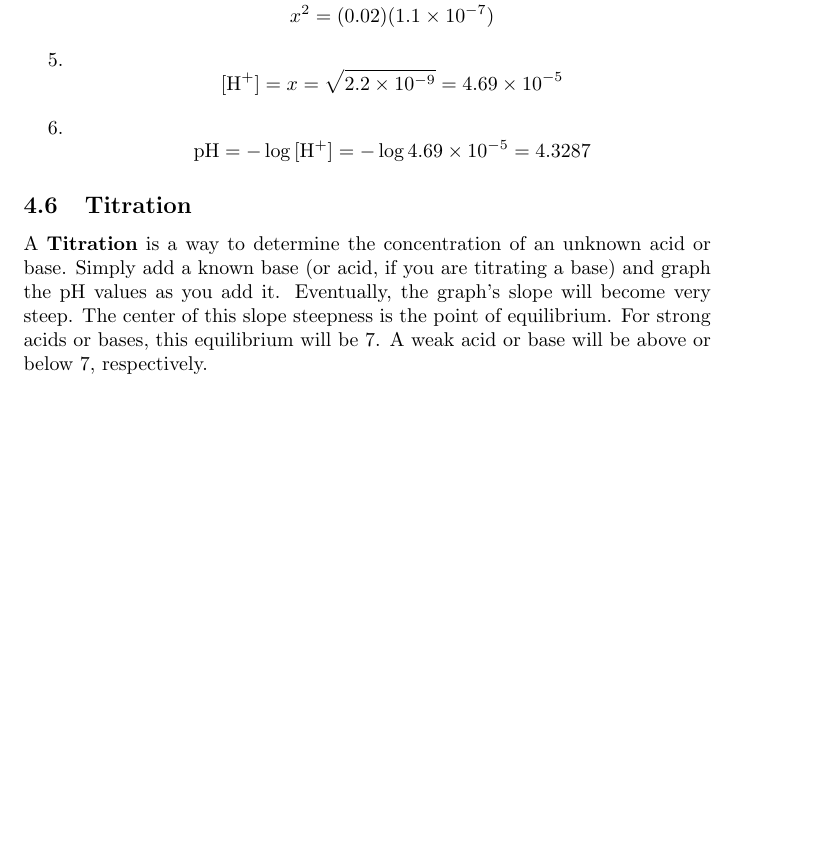
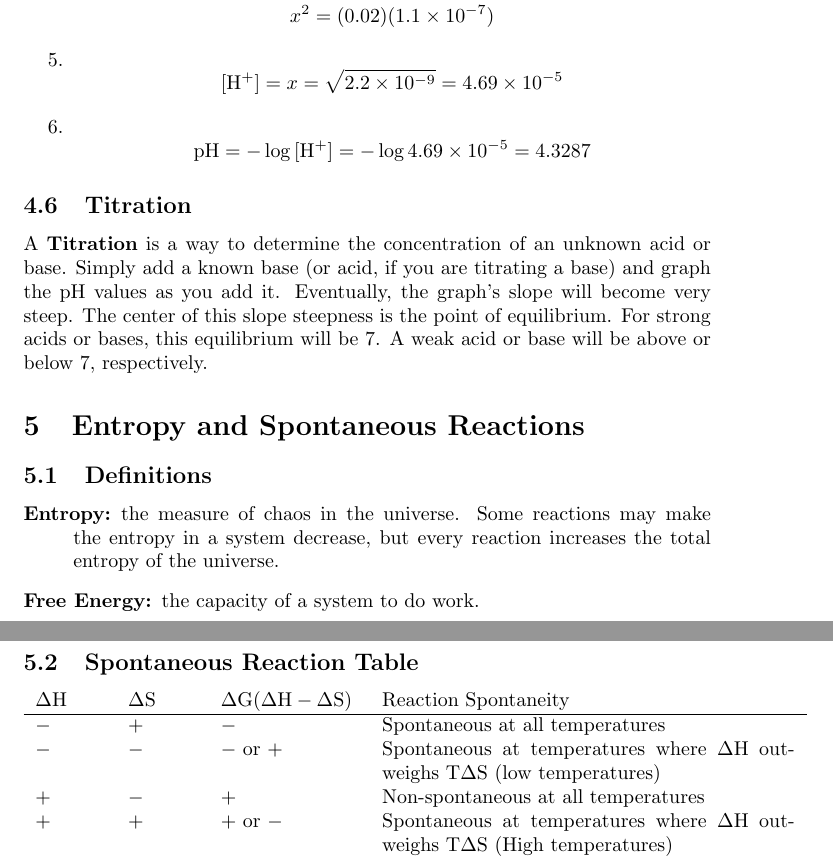
Before and after one commit to AnthonySuper/AP-Chemistry-Study-Guide, a LaTeX document (fullstudy.tex): part of page 6 of 6 before the commit and two parts of pages 6 and 7 of 7 after it, the two joined at a grey line, cut so that both start at the same text, the shorter picture padded with empty space. Compiled offline with pdfLaTeX.

Commit message:
I did stuff

```diff
--- a/fullstudy.tex
+++ b/fullstudy.tex
@@ -187,4 +188,20 @@ Equilibrium & $ 0.020 - x $ & x & x \\
 \end{enumerate}
 \subsection{Titration}
 A \textbf{Titration} is a way to determine the concentration of an unknown acid or base. Simply add a known base (or acid, if you are titrating a base) and graph the pH values as you add it. Eventually, the graph's slope will become very steep. The center of this slope steepness is the point of equilibrium. For strong acids or bases, this equilibrium will be 7. A weak acid or base will be above or below 7, respectively.
+\section{Entropy and Spontaneous Reactions}
+\subsection{Definitions}
+\begin{description}
+\item[Entropy:] the measure of chaos in the universe. Some reactions may make the entropy in a system decrease, but every reaction increases the total entropy of the universe.
+\item[Free Energy:] the capacity of a system to do work.
+\end{description}
+\subsection{Spontaneous Reaction Table}
+\begin{tabular}{p{.1\linewidth} p{.1\linewidth} p{.2\linewidth} p{.6\linewidth}}
+$ \Delta \text{H} $ & $ \Delta \text{S} $ & $ \Delta \text{G}  (\Delta \text{H} - \Delta \text{S})$ & Reaction Spontaneity \\
+\hline
+$ - $ & $ + $ & $ - $ & Spontaneous at all temperatures \\
+$ - $ & $ - $ & $ - $ or $ + $ & Spontaneous at temperatures where $ \Delta \text{H} $ outweighs $ \text{T} \Delta \text{S} $ (low temperatures) \\
+$ + $ & $ - $ & $ + $ & Non-spontaneous at all temperatures \\
+
+$ + $ & $ + $ & $ + $ or $ - $ & Spontaneous at temperatures where $ \Delta \text{H} $ outweighs $ \text{T} \Delta \text{S} $ (High temperatures) \\
+\end{tabular}
 \end{document}
```
Also changed, not shown: fullstudy.tex (9 more changed lines).
